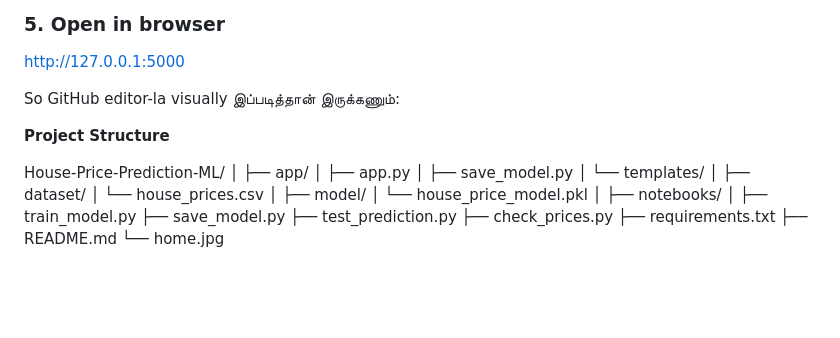
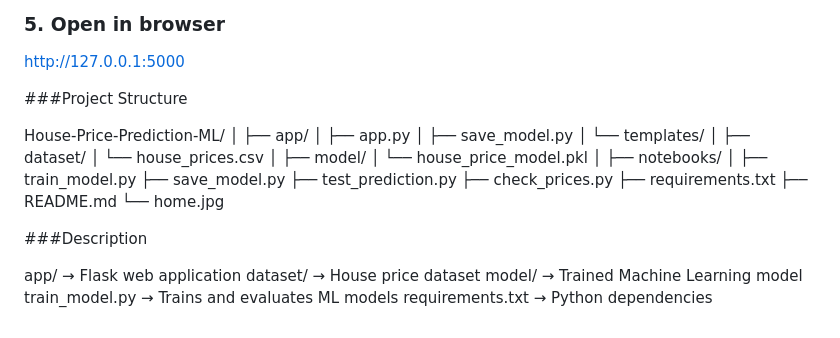
Before and after one commit to enoshsteve/House-Price-Prediction-ML, a Markdown page: README.md, the part around the change. GitHub-like rendering; blank space fills up the shorter version.

```diff
--- a/README.md
+++ b/README.md
@@ -104,10 +104,7 @@ python app\app.py
 
 http://127.0.0.1:5000
 
-
-So GitHub editor-la visually இப்படித்தான் இருக்கணும்:
-
-**Project Structure**
+###Project Structure
 
 House-Price-Prediction-ML/
 │
@@ -131,3 +128,11 @@ House-Price-Prediction-ML/
 ├── requirements.txt
 ├── README.md
 └── home.jpg
+
+###Description
+
+app/ → Flask web application
+dataset/ → House price dataset
+model/ → Trained Machine Learning model
+train_model.py → Trains and evaluates ML models
+requirements.txt → Python dependencies
```
